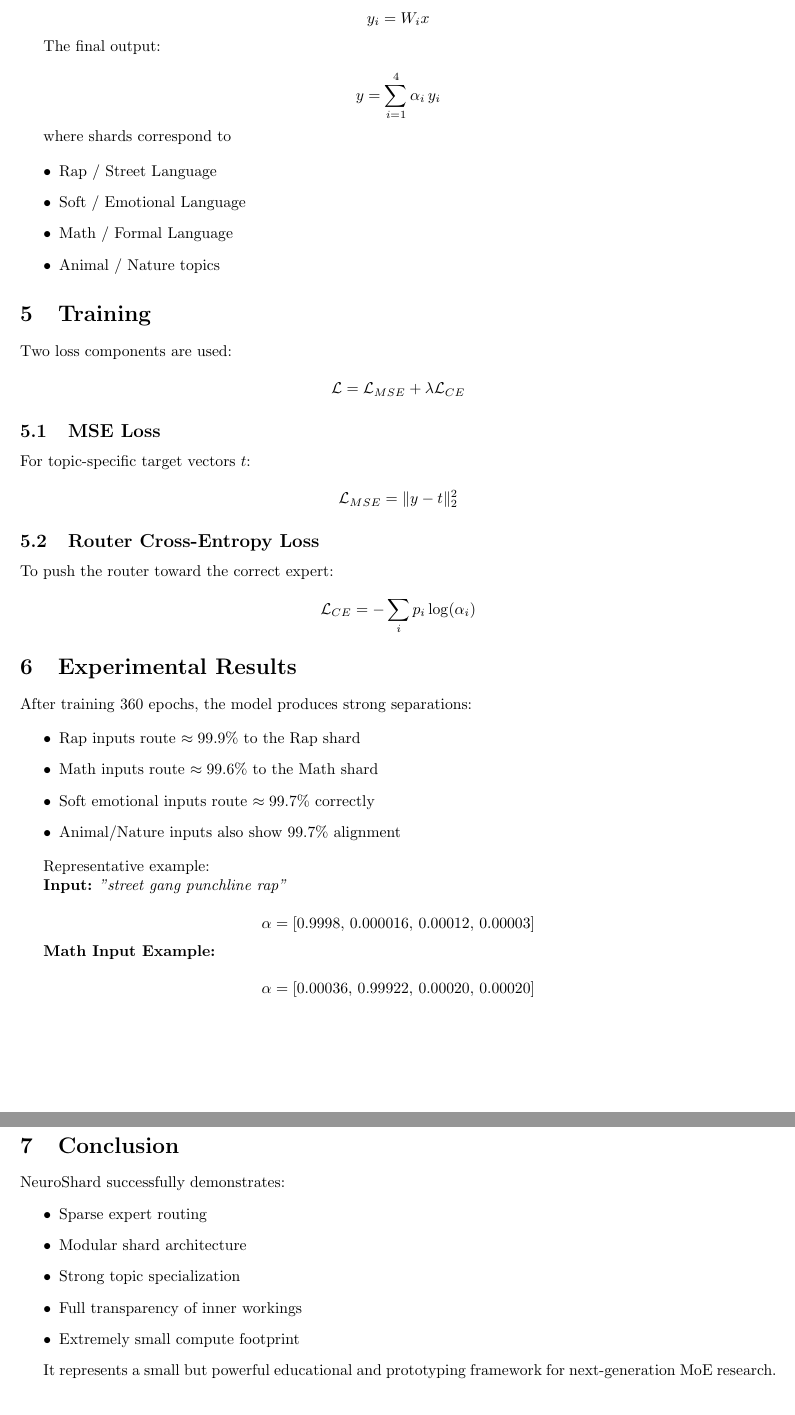
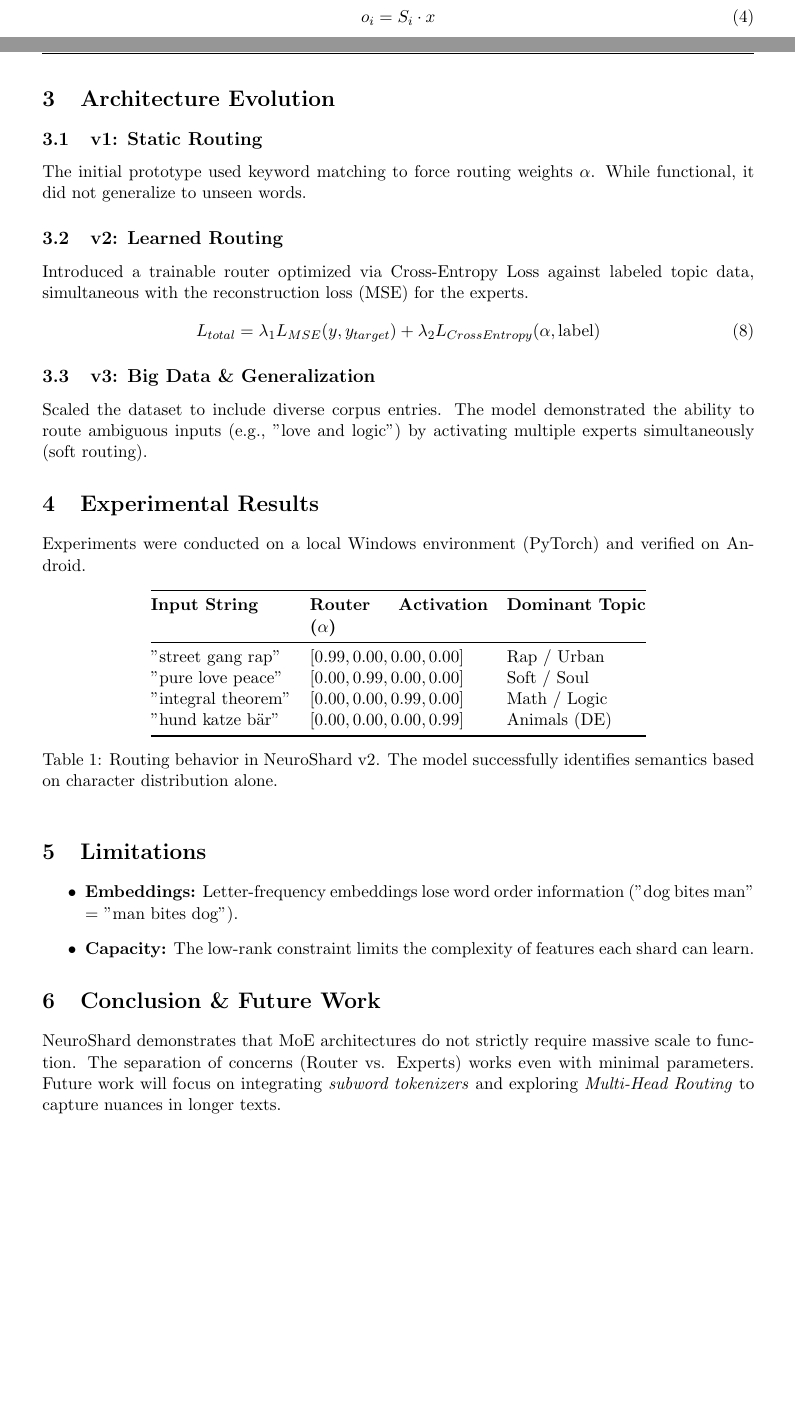
Before and after one commit to BEKO2210/NeuroShard-Architecture, a LaTeX paper (whitepaper/NeuroShard_Whitepaper.tex): two parts of pages 2 and 3 of 3, joined at a grey line, cut so that both start at the same text, the shorter picture padded with empty space. Compiled offline with pdfLaTeX.

Commit message:
Update NeuroShard_Whitepaper.tex

```diff
--- a/whitepaper/NeuroShard_Whitepaper.tex
+++ b/whitepaper/NeuroShard_Whitepaper.tex
@@ -52 +70,4 @@ This keeps the representation lightweight while maintaining strong topic separat
+\begin{equation}
+    o_i = S_i \cdot x
+\end{equation}
 
@@ -56,11 +87,14 @@ The router is a two-layer MLP:
+    y = h + \sum_{i=1}^{N} \alpha_i \cdot o_i
+\end{equation}
 
-\[
-r = W_2 \, \text{ReLU}(W_1 x)
-\]
+\section{Architecture Evolution}
 
-Expert probabilities:
+\subsection{v1: Static Routing}
+The initial prototype used keyword matching to force routing weights $\alpha$. While functional, it did not generalize to unseen words.
 
-\[
-\alpha = \text{softmax}(r)
-\]
+\subsection{v2: Learned Routing}
+Introduced a trainable router optimized via Cross-Entropy Loss against labeled topic data, simultaneous with the reconstruction loss (MSE) for the experts.
+\begin{equation}
+    L_{total} = \lambda_1 L_{MSE}(y, y_{target}) + \lambda_2 L_{CrossEntropy}(\alpha, \text{label})
+\end{equation}
 
@@ -74,81 +101,31 @@ Each shard is a linear transformation:
-y_i = W_i x
-\]
-
-The final output:
-
-\[
-y = \sum_{i=1}^4 \alpha_i \, y_i
-\]
-
-where shards correspond to
-
-\begin{itemize}
-    \item Rap / Street Language
-    \item Soft / Emotional Language
-    \item Math / Formal Language
-    \item Animal / Nature topics
-\end{itemize}
-
-\section{Training}
-
-Two loss components are used:
-
-\[
-\mathcal{L} = \mathcal{L}_{MSE} + \lambda \mathcal{L}_{CE}
-\]
-
-\subsection{MSE Loss}
-For topic-specific target vectors $t$:
-
-\[
-\mathcal{L}_{MSE} = \|y - t\|_2^2
-\]
-
-\subsection{Router Cross-Entropy Loss}
-
-To push the router toward the correct expert:
-
-\[
-\mathcal{L}_{CE} = - \sum_i p_i \log(\alpha_i)
-\]
+\subsection{v3: Big Data \& Generalization}
+Scaled the dataset to include diverse corpus entries. The model demonstrated the ability to route ambiguous inputs (e.g., "love and logic") by activating multiple experts simultaneously (soft routing).
 
 \section{Experimental Results}
 
-After training 360 epochs, the model produces strong separations:
+Experiments were conducted on a local Windows environment (PyTorch) and verified on Android.
 
+\begin{table}[h]
+    \centering
+    \begin{tabular}{@{}lp{4cm}l@{}}
+    \toprule
+    \textbf{Input String} & \textbf{Router Activation ($\alpha$)} & \textbf{Dominant Topic} \\ \midrule
+    "street gang rap" & $[0.99, 0.00, 0.00, 0.00]$ & Rap / Urban \\
+    "pure love peace" & $[0.00, 0.99, 0.00, 0.00]$ & Soft / Soul \\
+    "integral theorem" & $[0.00, 0.00, 0.99, 0.00]$ & Math / Logic \\
+    "hund katze bär" & $[0.00, 0.00, 0.00, 0.99]$ & Animals (DE) \\ \bottomrule
+    \end{tabular}
+    \caption{Routing behavior in NeuroShard v2. The model successfully identifies semantics based on character distribution alone.}
+    \label{tab:results}
+\end{table}
+
+\section{Limitations}
 \begin{itemize}
-    \item Rap inputs route $\approx 99.9\%$ to the Rap shard
-    \item Math inputs route $\approx 99.6\%$ to the Math shard
-    \item Soft emotional inputs route $\approx 99.7\%$ correctly
-    \item Animal/Nature inputs also show $99.7\%$ alignment
+    \item \textbf{Embeddings:} Letter-frequency embeddings lose word order information ("dog bites man" = "man bites dog").
+    \item \textbf{Capacity:} The low-rank constraint limits the complexity of features each shard can learn.
 \end{itemize}
 
-Representative example:
-
-\textbf{Input:} \textit{"street gang punchline rap"}
-
-\[
-\alpha = [0.9998,\, 0.000016,\, 0.00012,\, 0.00003]
-\]
-
-\textbf{Math Input Example:}
-
-\[
-\alpha = [0.00036,\, 0.99922,\, 0.00020,\, 0.00020]
-\]
-
-\section{Conclusion}
-
-NeuroShard successfully demonstrates:
-\begin{itemize}
-    \item Sparse expert routing
-    \item Modular shard architecture
-    \item Strong topic specialization
-    \item Full transparency of inner workings
-    \item Extremely small compute footprint
-\end{itemize}
-
-It represents a small but powerful educational and prototyping framework for
-next-generation MoE research.
+\section{Conclusion \& Future Work}
+NeuroShard demonstrates that MoE architectures do not strictly require massive scale to function. The separation of concerns (Router vs. Experts) works even with minimal parameters. Future work will focus on integrating \textit{subword tokenizers} and exploring \textit{Multi-Head Routing} to capture nuances in longer texts.
 
 \end{document}
```
Also changed, not shown: whitepaper/NeuroShard_Whitepaper.tex (103 more changed lines).
